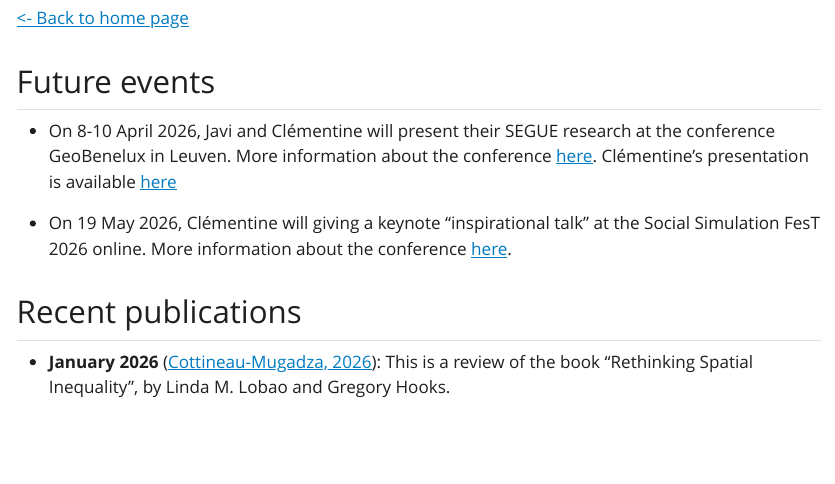
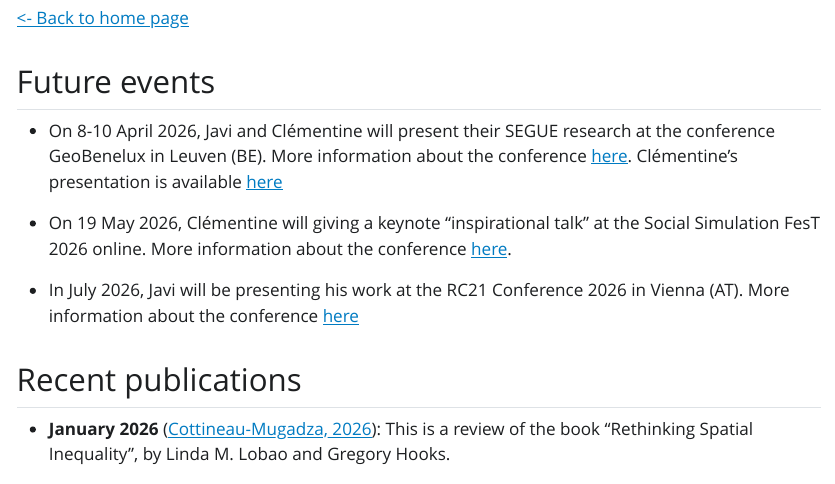
Before and after one commit to SEGUE-Project/SEGUE-Project.github.io, a Quarto document (News.qmd): the page in a window 1100 px wide, from 80 px down. The pictures show the output file News.html that the author committed with the source, opened offline; Quarto's library style sheets are replaced by a plain one without menus.

Commit message:
update news

```diff
--- a/News.qmd
+++ b/News.qmd
@@ -12,9 +12,11 @@ link-citations: true
 
 ## Future events
 
--   On 8-10 April 2026, Javi and Clémentine will present their SEGUE research at the conference GeoBenelux in Leuven. More information about the conference [here](https://www.benelux-geo.eu/). Clémentine's presentation is available [here](https://clementinecttn.github.io/GeoBenelux/SegregationABM_GeoBeNeLux_2026)
+-   On 8-10 April 2026, Javi and Clémentine will present their SEGUE research at the conference GeoBenelux in Leuven (BE). More information about the conference [here](https://www.benelux-geo.eu/). Clémentine's presentation is available [here](https://clementinecttn.github.io/GeoBenelux/SegregationABM_GeoBeNeLux_2026)
 
 -   On 19 May 2026, Clémentine will giving a keynote "inspirational talk" at the Social Simulation FesT 2026 online. More information about the conference [here](https://essa.eu.org/social-simulation-fest-2026/).
+
+- In July 2026, Javi will be presenting his work at the RC21 Conference 2026 in Vienna (AT). More information about the conference [here](https://www.rc21.org/en/2026-rc21-conference-in-vienna/)
 
 ## Recent publications
 
```
Also changed, not shown: News.html.
